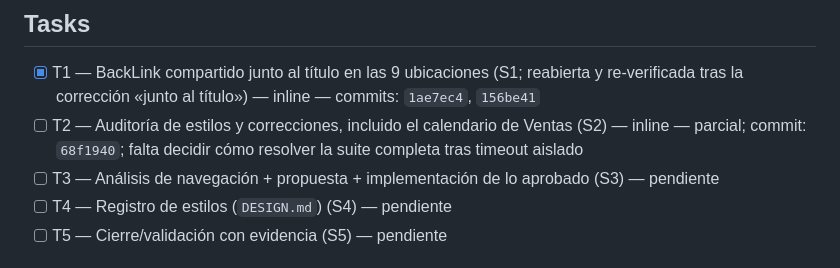
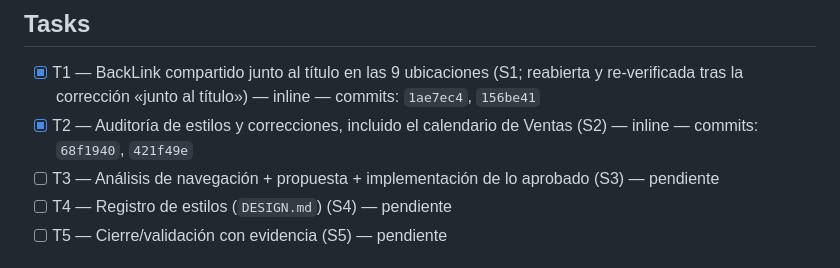
Before and after one commit to Phyton06/webbys, a Markdown page: odd/tasks/etapa-5-integracion.md, the part around one of its changes. Rendered like a GitHub page.

Commit message:
docs(etapa-5): close T2 with shared-control audit evidence

```diff
--- a/odd/tasks/etapa-5-integracion.md
+++ b/odd/tasks/etapa-5-integracion.md
@@ -34,7 +34,7 @@ Alcance: navegación completa, formularios/acciones, conflictos de agenda, dise
 
 ## Tasks
 - [x] T1 — BackLink compartido junto al título en las 9 ubicaciones (S1; reabierta y re-verificada tras la corrección «junto al título») — inline — commits: `1ae7ec4`, `156be41`
-- [ ] T2 — Auditoría de estilos y correcciones, incluido el calendario de Ventas (S2) — inline — parcial; commit: `68f1940`; falta decidir cómo resolver la suite completa tras timeout aislado
+- [x] T2 — Auditoría de estilos y correcciones, incluido el calendario de Ventas (S2) — inline — commits: `68f1940`, `421f49e`
 - [ ] T3 — Análisis de navegación + propuesta + implementación de lo aprobado (S3) — pendiente
 - [ ] T4 — Registro de estilos (`DESIGN.md`) (S4) — pendiente
 - [ ] T5 — Cierre/validación con evidencia (S5) — pendiente
```
Also changed, not shown: other parts of odd/tasks/etapa-5-integracion.md (+1 -1 lines).
